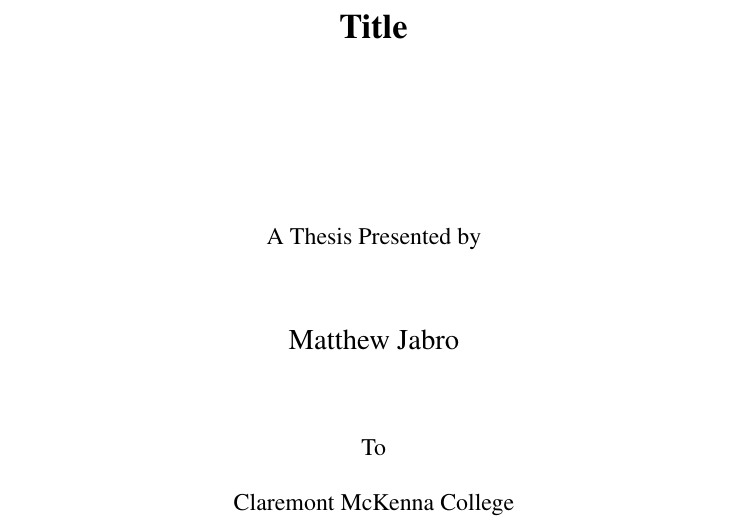
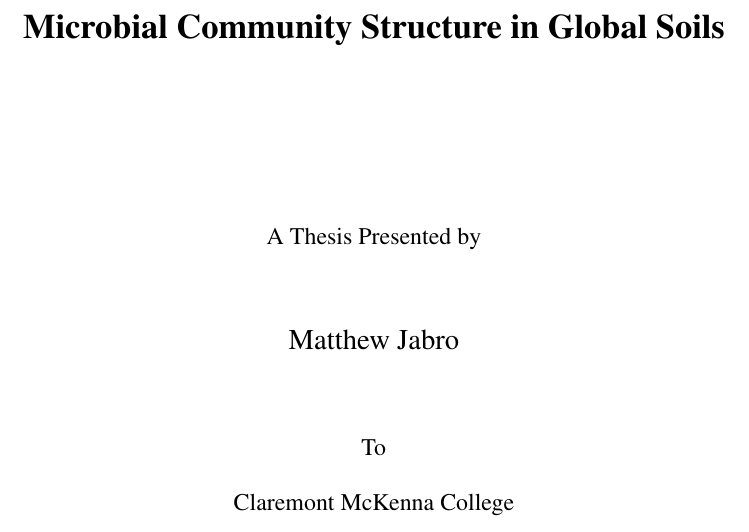
Before and after one commit to Mattjabro/Thesis, a LaTeX thesis (main.tex): part of page 1 of 78, cut at the place of the change. Compiled offline with pdfLaTeX.

Commit message:
Updates from Overleaf

```diff
--- a/main.tex
+++ b/main.tex
@@ -127,7 +127,7 @@
   \centering
   \vspace*{1.5in}
   {\Large\bfseries
-    Title
+    Microbial Community Structure in Global Soils
   }\par
   \vspace{1.0in}
   {\normalsize A Thesis Presented by}\par
```
